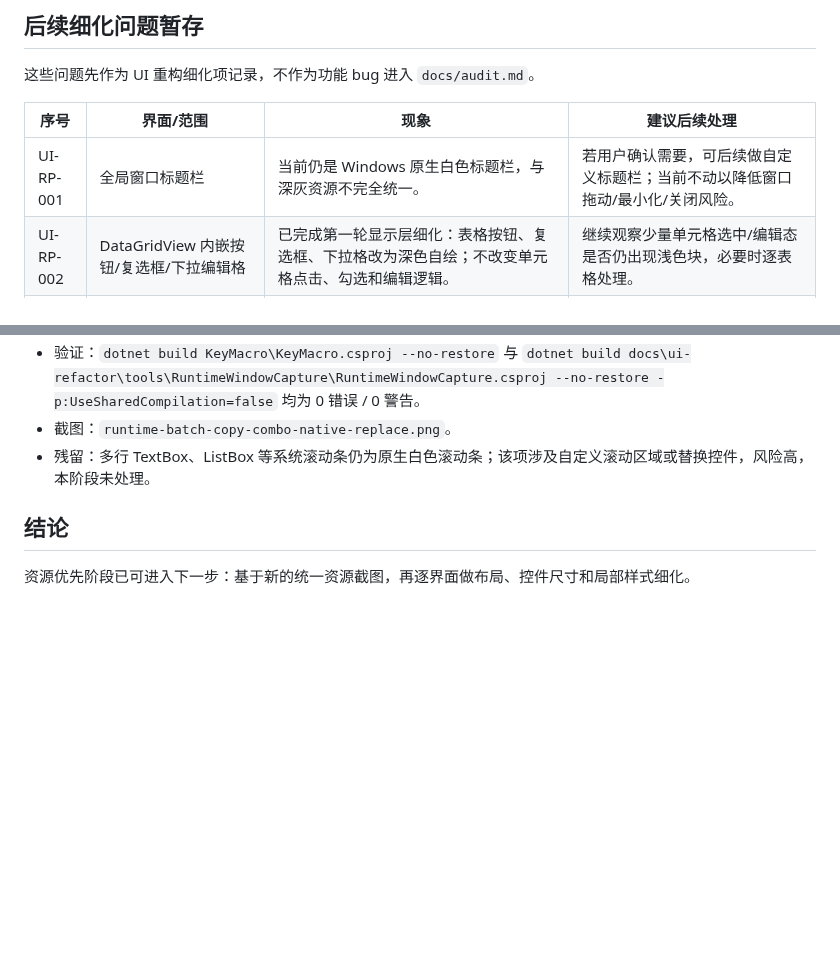
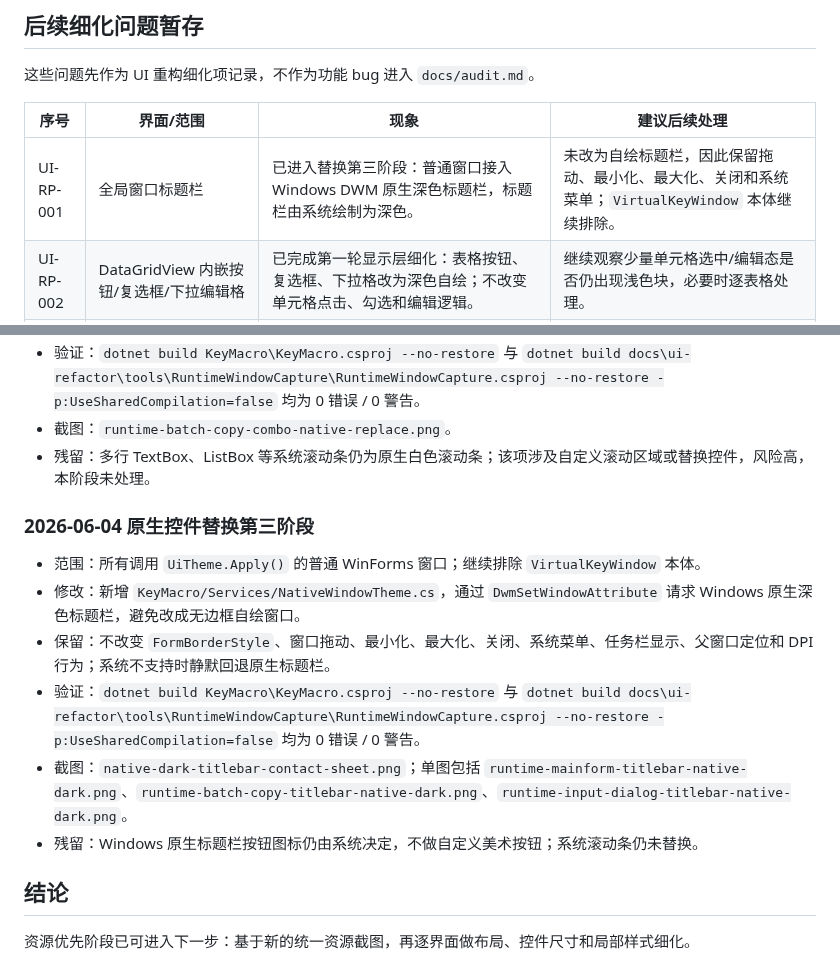
Before and after one commit to yb901104-wq/spineQuickKeys, a Markdown page: docs/ui-refactor/resource-pass-review.md, 2 parts joined by grey strips. Drawn GitHub-style; blank space fills up the shorter version.

```diff
--- a/docs/ui-refactor/resource-pass-review.md
+++ b/docs/ui-refactor/resource-pass-review.md
@@ -47,7 +47,7 @@
 
 | 序号 | 界面/范围 | 现象 | 建议后续处理 |
 | --- | --- | --- | --- |
-| UI-RP-001 | 全局窗口标题栏 | 当前仍是 Windows 原生白色标题栏，与深灰资源不完全统一。 | 若用户确认需要，可后续做自定义标题栏；当前不动以降低窗口拖动/最小化/关闭风险。 |
+| UI-RP-001 | 全局窗口标题栏 | 已进入替换第三阶段：普通窗口接入 Windows DWM 原生深色标题栏，标题栏由系统绘制为深色。 | 未改为自绘标题栏，因此保留拖动、最小化、最大化、关闭和系统菜单；`VirtualKeyWindow` 本体继续排除。 |
 | UI-RP-002 | DataGridView 内嵌按钮/复选框/下拉编辑格 | 已完成第一轮显示层细化：表格按钮、复选框、下拉格改为深色自绘；不改变单元格点击、勾选和编辑逻辑。 | 继续观察少量单元格选中/编辑态是否仍出现浅色块，必要时逐表格处理。 |
 | UI-RP-003 | CLI 动画选择 / 子文件夹选择 | 真实功能仍是 CheckedListBox，和概览图中的表格式结构不同。 | 这是功能结构差异，需用户确认后才可换成表格控件。 |
 | UI-RP-004 | ReNameTool / BatchCopy / BatchCli 板块比例 | 资源统一后整体可用，但与概览图的板块比例仍有差距。 | 下一阶段按运行截图逐界面微调位置、宽高和间距。 |
@@ -147,6 +147,15 @@
 - 截图：`runtime-batch-copy-combo-native-replace.png`。
 - 残留：多行 TextBox、ListBox 等系统滚动条仍为原生白色滚动条；该项涉及自定义滚动区域或替换控件，风险高，本阶段未处理。
 
+### 2026-06-04 原生控件替换第三阶段
+
+- 范围：所有调用 `UiTheme.Apply()` 的普通 WinForms 窗口；继续排除 `VirtualKeyWindow` 本体。
+- 修改：新增 `KeyMacro/Services/NativeWindowTheme.cs`，通过 `DwmSetWindowAttribute` 请求 Windows 原生深色标题栏，避免改成无边框自绘窗口。
+- 保留：不改变 `FormBorderStyle`、窗口拖动、最小化、最大化、关闭、系统菜单、任务栏显示、父窗口定位和 DPI 行为；系统不支持时静默回退原生标题栏。
+- 验证：`dotnet build KeyMacro\KeyMacro.csproj --no-restore` 与 `dotnet build docs\ui-refactor\tools\RuntimeWindowCapture\RuntimeWindowCapture.csproj --no-restore -p:UseSharedCompilation=false` 均为 0 错误 / 0 警告。
+- 截图：`native-dark-titlebar-contact-sheet.png`；单图包括 `runtime-mainform-titlebar-native-dark.png`、`runtime-batch-copy-titlebar-native-dark.png`、`runtime-input-dialog-titlebar-native-dark.png`。
+- 残留：Windows 原生标题栏按钮图标仍由系统决定，不做自定义美术按钮；系统滚动条仍未替换。
+
 ## 结论
 
 资源优先阶段已可进入下一步：基于新的统一资源截图，再逐界面做布局、控件尺寸和局部样式细化。
```
Also changed, not shown: AGENTS.md (+1 -0 lines), docs/ui-refactor/native-dark-titlebar-contact-sheet.png (added), docs/ui-refactor/runtime-batch-copy-titlebar-native-dark.png (added), docs/ui-refactor/runtime-input-dialog-titlebar-native-dark.png (added), docs/ui-refactor/runtime-mainform-titlebar-native-dark.png (added), 3 other files.
